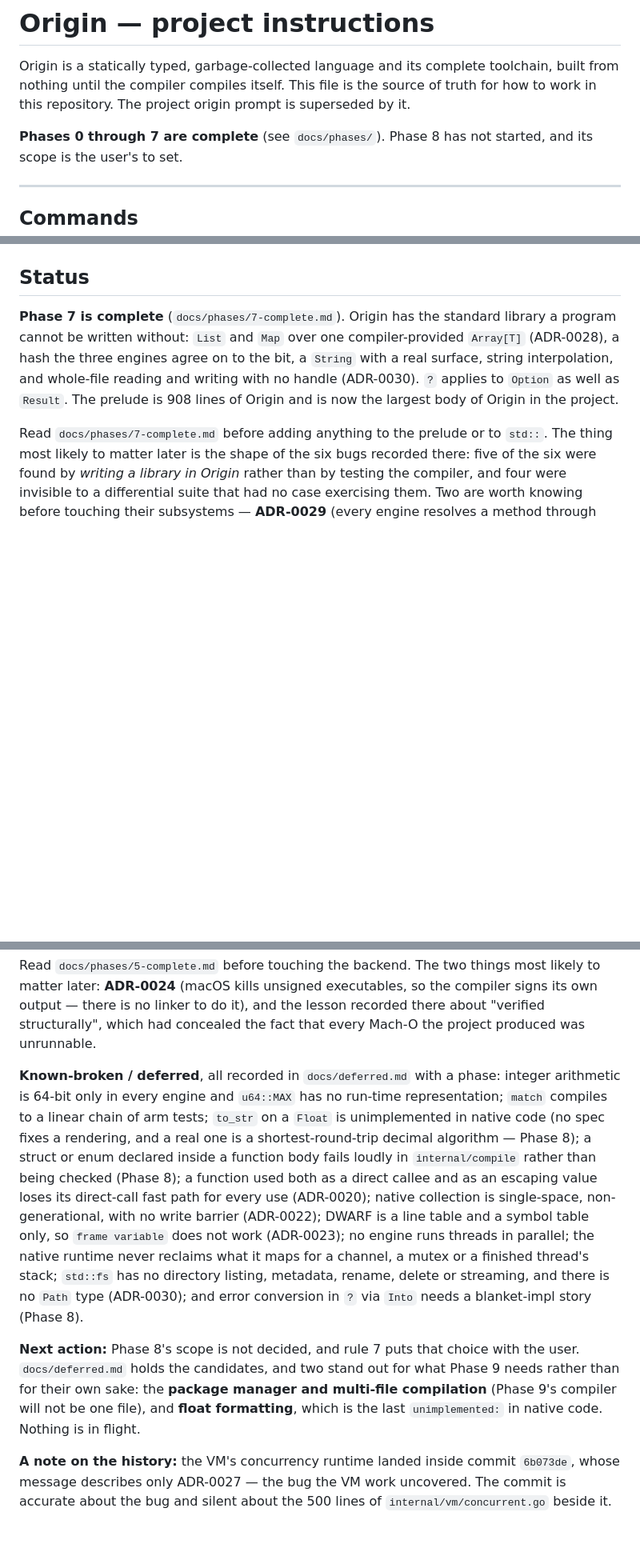
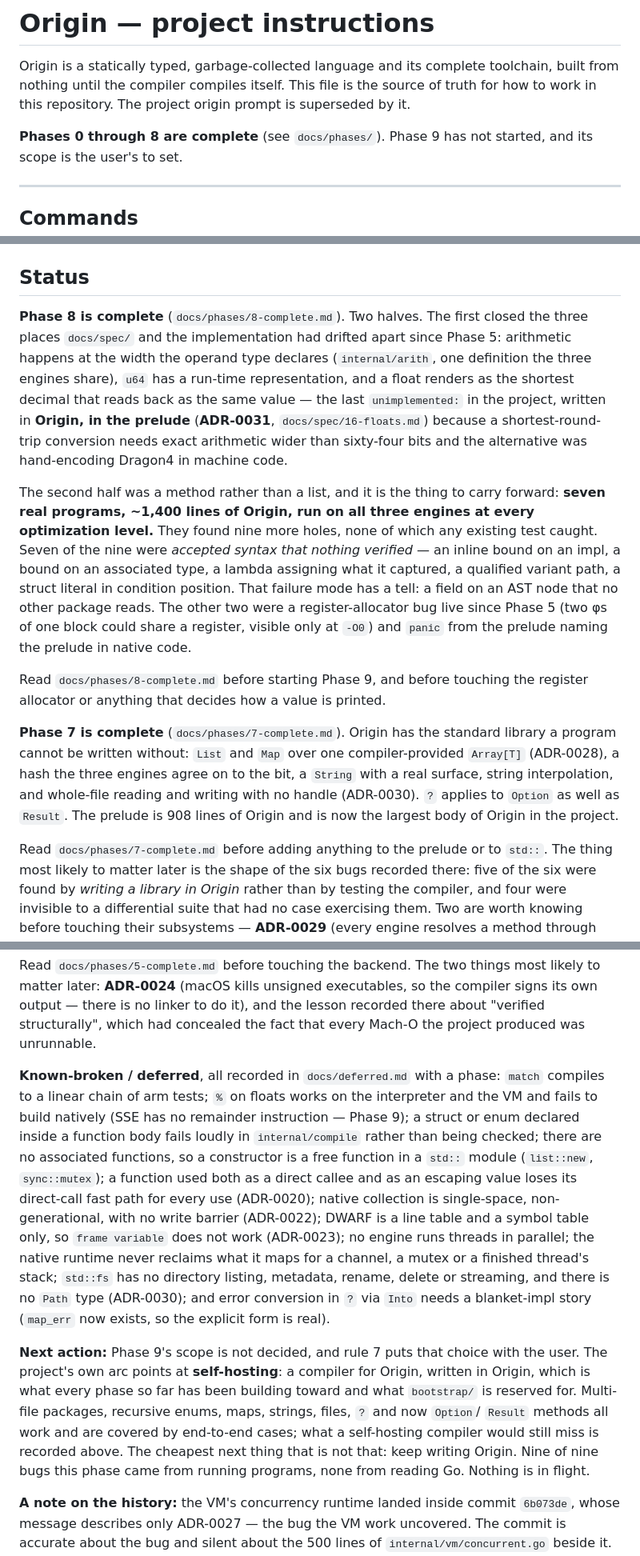
Before and after one commit to Scarypheonix/meta, a Markdown page: CLAUDE.md, 3 parts joined by grey strips. Shown at 80% size. Rendered like a GitHub page; blank space fills up the shorter version.

```diff
--- a/CLAUDE.md
+++ b/CLAUDE.md
@@ -4,7 +4,7 @@ Origin is a statically typed, garbage-collected language and its complete toolch
 built from nothing until the compiler compiles itself. This file is the source of truth
 for how to work in this repository. The project origin prompt is superseded by it.
 
-**Phases 0 through 7 are complete** (see `docs/phases/`). Phase 8 has not started, and
+**Phases 0 through 8 are complete** (see `docs/phases/`). Phase 9 has not started, and
 its scope is the user's to set.
 
 ---
@@ -175,6 +178,28 @@ This project outlasts any single context window.
 
 ## Status
 
+**Phase 8 is complete** (`docs/phases/8-complete.md`). Two halves. The first closed the
+three places `docs/spec/` and the implementation had drifted apart since Phase 5:
+arithmetic happens at the width the operand type declares (`internal/arith`, one definition
+the three engines share), `u64` has a run-time representation, and a float renders as the
+shortest decimal that reads back as the same value — the last `unimplemented:` in the
+project, written in **Origin, in the prelude** (**ADR-0031**, `docs/spec/16-floats.md`)
+because a shortest-round-trip conversion needs exact arithmetic wider than sixty-four bits
+and the alternative was hand-encoding Dragon4 in machine code.
+
+The second half was a method rather than a list, and it is the thing to carry forward:
+**seven real programs, ~1,400 lines of Origin, run on all three engines at every
+optimization level.** They found nine more holes, none of which any existing test caught.
+Seven of the nine were *accepted syntax that nothing verified* — an inline bound on an
+impl, a bound on an associated type, a lambda assigning what it captured, a qualified
+variant path, a struct literal in condition position. That failure mode has a tell: a field
+on an AST node that no other package reads. The other two were a register-allocator bug
+live since Phase 5 (two φs of one block could share a register, visible only at `-O0`) and
+`panic` from the prelude naming the prelude in native code.
+
+Read `docs/phases/8-complete.md` before starting Phase 9, and before touching the register
+allocator or anything that decides how a value is printed.
+
 **Phase 7 is complete** (`docs/phases/7-complete.md`). Origin has the standard library a
 program cannot be written without: `List` and `Map` over one compiler-provided `Array[T]`
 (ADR-0028), a hash the three engines agree on to the bit, a `String` with a real surface,
@@ -219,25 +244,28 @@ own output — there is no linker to do it), and the lesson recorded there about
 structurally", which had concealed the fact that every Mach-O the project produced was
 unrunnable.
 
-**Known-broken / deferred**, all recorded in `docs/deferred.md` with a phase: integer
-arithmetic is 64-bit only in every engine and `u64::MAX` has no run-time representation;
-`match` compiles to a linear chain of arm tests; `to_str` on a `Float` is unimplemented in
-native code (no spec fixes a rendering, and a real one is a shortest-round-trip decimal
-algorithm — Phase 8); a struct or enum declared inside a function body fails loudly in
-`internal/compile` rather than being checked (Phase 8); a function used both as a direct
-callee and as an escaping value loses its direct-call fast path for every use (ADR-0020);
-native collection is single-space, non-generational, with no write barrier (ADR-0022);
-DWARF is a line table and a symbol table only, so `frame variable` does not work
-(ADR-0023); no engine runs threads in parallel; the native runtime never reclaims what it
-maps for a channel, a mutex or a finished thread's stack; `std::fs` has no directory
-listing, metadata, rename, delete or streaming, and there is no `Path` type (ADR-0030);
-and error conversion in `?` via `Into` needs a blanket-impl story (Phase 8).
+**Known-broken / deferred**, all recorded in `docs/deferred.md` with a phase: `match`
+compiles to a linear chain of arm tests; `%` on floats works on the interpreter and the VM
+and fails to build natively (SSE has no remainder instruction — Phase 9); a struct or enum
+declared inside a function body fails loudly in `internal/compile` rather than being
+checked; there are no associated functions, so a constructor is a free function in a `std::`
+module (`list::new`, `sync::mutex`); a function used both as a direct callee and as an
+escaping value loses its direct-call fast path for every use (ADR-0020); native collection
+is single-space, non-generational, with no write barrier (ADR-0022); DWARF is a line table
+and a symbol table only, so `frame variable` does not work (ADR-0023); no engine runs
+threads in parallel; the native runtime never reclaims what it maps for a channel, a mutex
+or a finished thread's stack; `std::fs` has no directory listing, metadata, rename, delete
+or streaming, and there is no `Path` type (ADR-0030); and error conversion in `?` via `Into`
+needs a blanket-impl story (`map_err` now exists, so the explicit form is real).
 
-**Next action:** Phase 8's scope is not decided, and rule 7 puts that choice with the user.
-`docs/deferred.md` holds the candidates, and two stand out for what Phase 9 needs rather
-than for their own sake: the **package manager and multi-file compilation** (Phase 9's
-compiler will not be one file), and **float formatting**, which is the last `unimplemented:`
-in native code. Nothing is in flight.
+**Next action:** Phase 9's scope is not decided, and rule 7 puts that choice with the user.
+The project's own arc points at **self-hosting**: a compiler for Origin, written in Origin,
+which is what every phase so far has been building toward and what `bootstrap/` is reserved
+for. Multi-file packages, recursive enums, maps, strings, files, `?` and now `Option`/
+`Result` methods all work and are covered by end-to-end cases; what a self-hosting compiler
+would still miss is recorded above. The cheapest next thing that is not that: keep writing
+Origin. Nine of nine bugs this phase came from running programs, none from reading Go.
+Nothing is in flight.
 
 **A note on the history:** the VM's concurrency runtime landed inside commit `6b073de`,
 whose message describes only ADR-0027 — the bug the VM work uncovered. The commit is
```
Also changed, not shown: other parts of CLAUDE.md (+6 -3 lines), docs/phases/8-complete.md (added, +198 -0 lines).
